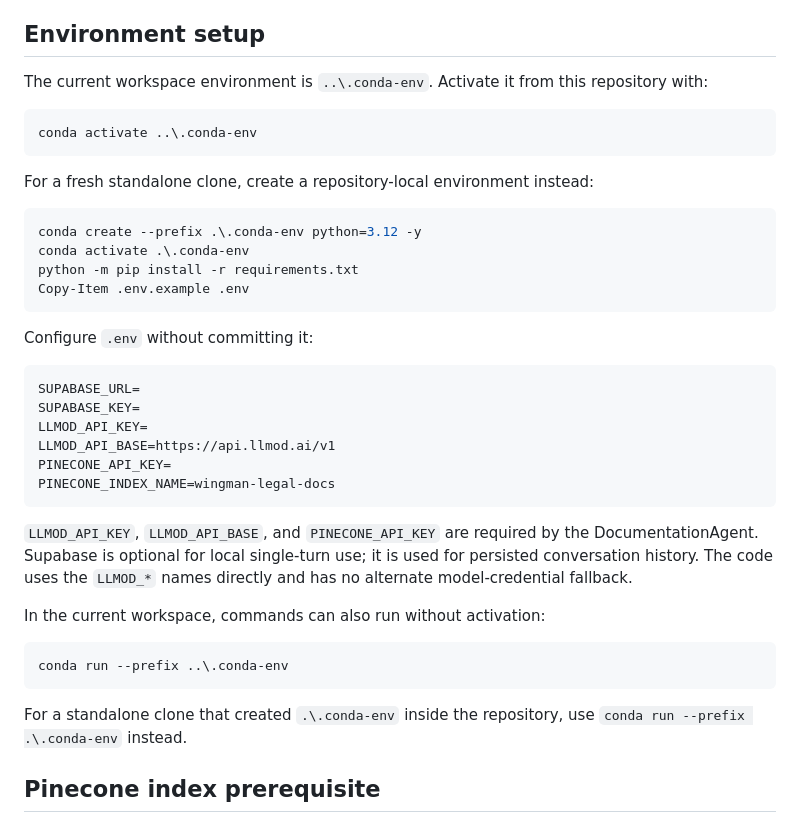
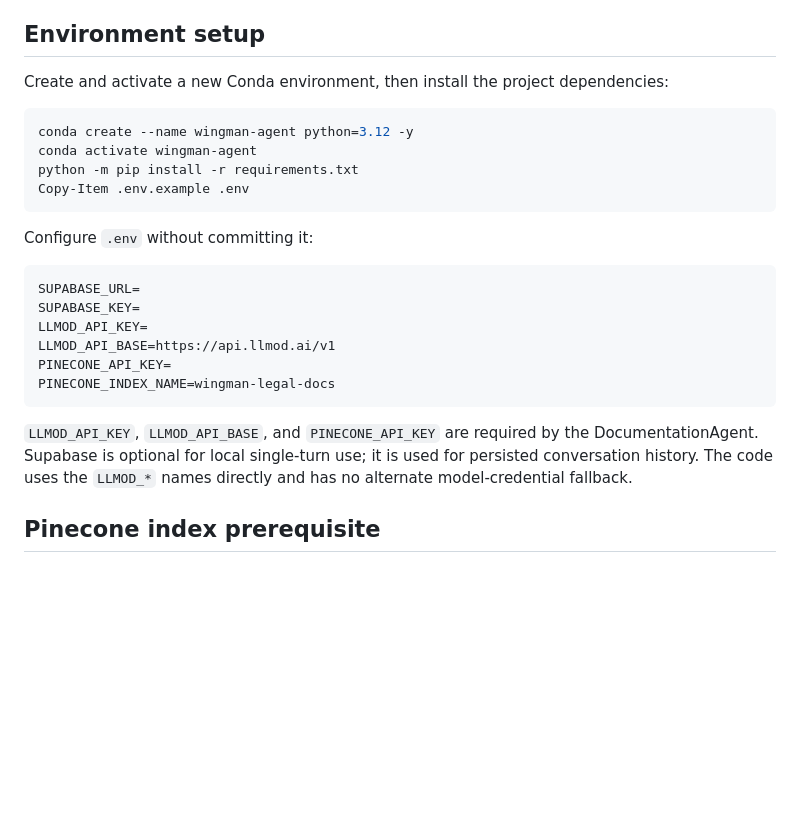
Before and after one commit to anna-kravets/wingman-agent, a Markdown page: README.md, the part around the change. Rendered like a GitHub page; blank space fills up the shorter version.

Commit message:
Document named Conda environment

````diff
--- a/README.md
+++ b/README.md
@@ -10,17 +10,11 @@ points; they do not claim that every other agent is production-complete.
 
 ## Environment setup
 
-The current workspace environment is `..\.conda-env`. Activate it from this repository with:
+Create and activate a new Conda environment, then install the project dependencies:
 
 ```powershell
-conda activate ..\.conda-env
-```
-
-For a fresh standalone clone, create a repository-local environment instead:
-
-```powershell
-conda create --prefix .\.conda-env python=3.12 -y
-conda activate .\.conda-env
+conda create --name wingman-agent python=3.12 -y
+conda activate wingman-agent
 python -m pip install -r requirements.txt
 Copy-Item .env.example .env
 ```
@@ -39,15 +33,6 @@ PINECONE_INDEX_NAME=wingman-legal-docs
 `LLMOD_API_KEY`, `LLMOD_API_BASE`, and `PINECONE_API_KEY` are required by the DocumentationAgent.
 Supabase is optional for local single-turn use; it is used for persisted conversation history.
 The code uses the `LLMOD_*` names directly and has no alternate model-credential fallback.
-
-In the current workspace, commands can also run without activation:
-
-```powershell
-conda run --prefix ..\.conda-env
-```
-
-For a standalone clone that created `.\.conda-env` inside the repository, use
-`conda run --prefix .\.conda-env` instead.
 
 ## Pinecone index prerequisite
 
````
